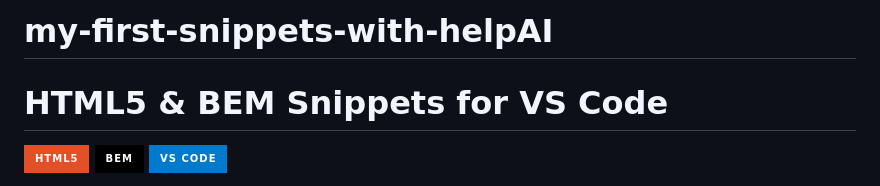
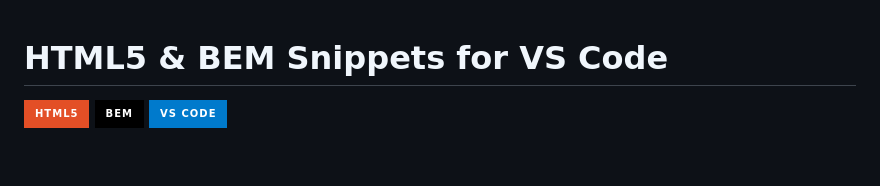
Before and after one commit to VuToV-Mykola/html-vscode-snippets, a Markdown page: README.md, the part around the change printed below. Drawn GitHub-style; badges without logos; blank space fills up the shorter version.

Commit message:
edit README.MD for Release

```diff
--- a/README.md
+++ b/README.md
@@ -1,5 +1,3 @@
-# my-first-snippets-with-helpAI
-
 # HTML5 & BEM Snippets for VS Code
 
 ![HTML5](https://img.shields.io/badge/HTML5-E34F26?style=for-the-badge&logo=html5&logoColor=white)
```
Also changed, not shown: other parts of README.md (+9 -4 lines).
